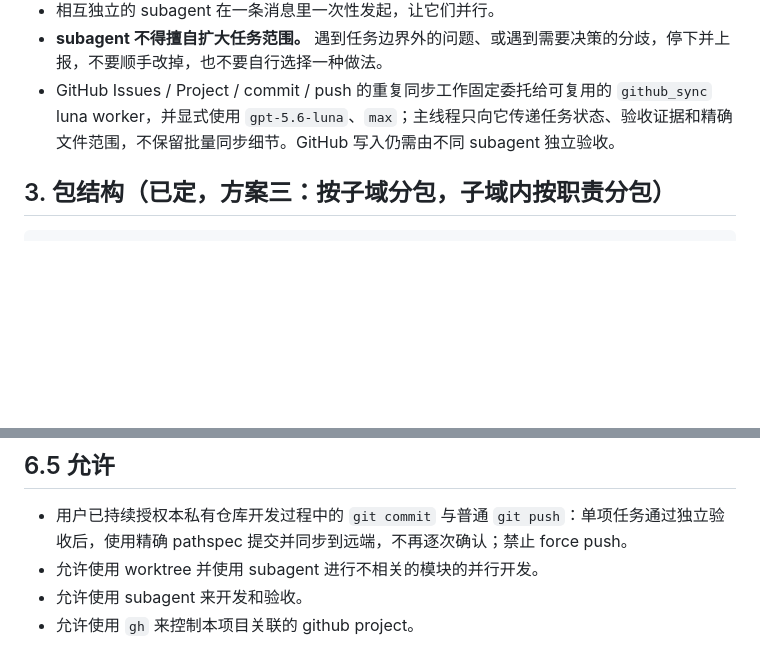
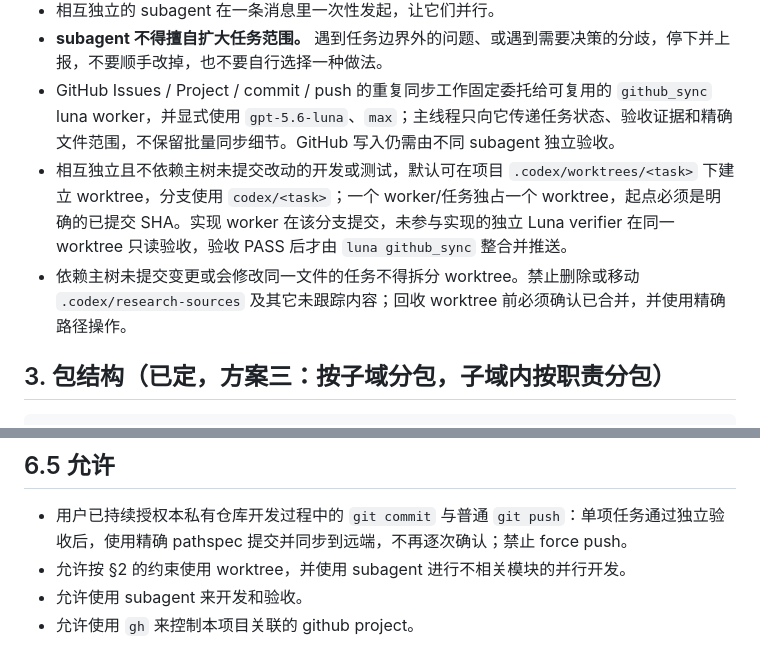
Before and after one commit to CraftOldWang/StudyAgent, a Markdown page: AGENTS.md, 2 parts joined by grey strips. GitHub-like rendering; blank space fills up the shorter version.

Commit message:
docs: add isolated worktree workflow

```diff
--- a/AGENTS.md
+++ b/AGENTS.md
@@ -33,6 +33,8 @@
 - 相互独立的 subagent 在一条消息里一次性发起，让它们并行。
 - **subagent 不得擅自扩大任务范围。** 遇到任务边界外的问题、或遇到需要决策的分歧，停下并上报，不要顺手改掉，也不要自行选择一种做法。
 - GitHub Issues / Project / commit / push 的重复同步工作固定委托给可复用的 `github_sync` luna worker，并显式使用 `gpt-5.6-luna`、`max`；主线程只向它传递任务状态、验收证据和精确文件范围，不保留批量同步细节。GitHub 写入仍需由不同 subagent 独立验收。
+- 相互独立且不依赖主树未提交改动的开发或测试，默认可在项目 `.codex/worktrees/<task>` 下建立 worktree，分支使用 `codex/<task>`；一个 worker/任务独占一个 worktree，起点必须是明确的已提交 SHA。实现 worker 在该分支提交，未参与实现的独立 Luna verifier 在同一 worktree 只读验收，验收 PASS 后才由 `luna github_sync` 整合并推送。
+- 依赖主树未提交变更或会修改同一文件的任务不得拆分 worktree。禁止删除或移动 `.codex/research-sources` 及其它未跟踪内容；回收 worktree 前必须确认已合并，并使用精确路径操作。
 
 ## 3. 包结构（已定，方案三：按子域分包，子域内按职责分包）
 
@@ -105,7 +107,7 @@ src/main/java/com/studyagent/
 ## 6.5 允许
 
 - 用户已持续授权本私有仓库开发过程中的 `git commit` 与普通 `git push`：单项任务通过独立验收后，使用精确 pathspec 提交并同步到远端，不再逐次确认；禁止 force push。
-- 允许使用 worktree 并使用 subagent 进行不相关的模块的并行开发。
+- 允许按 §2 的约束使用 worktree，并使用 subagent 进行不相关模块的并行开发。
 - 允许使用 subagent 来开发和验收。
 - 允许使用 `gh` 来控制本项目关联的 github project。
 
```
